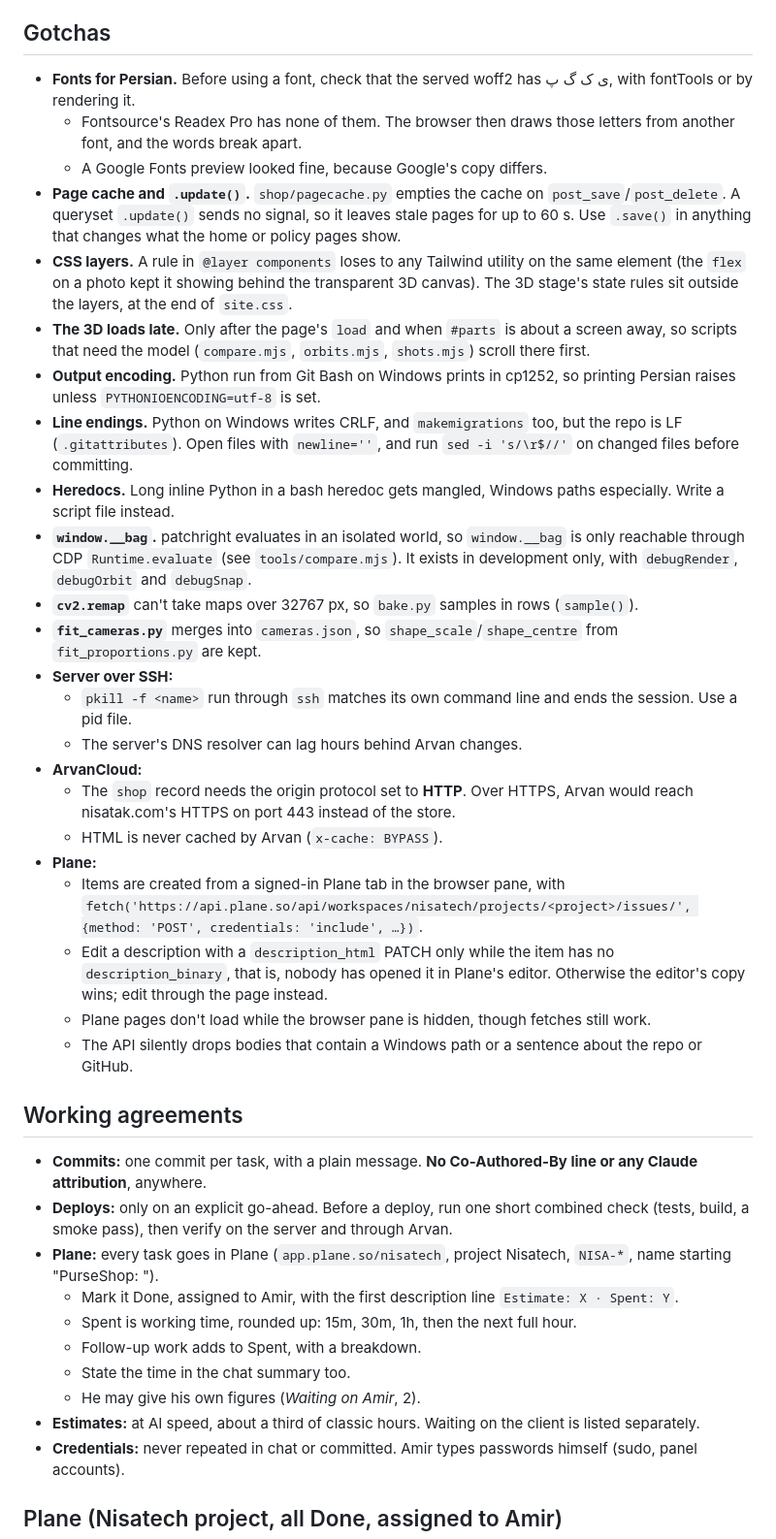
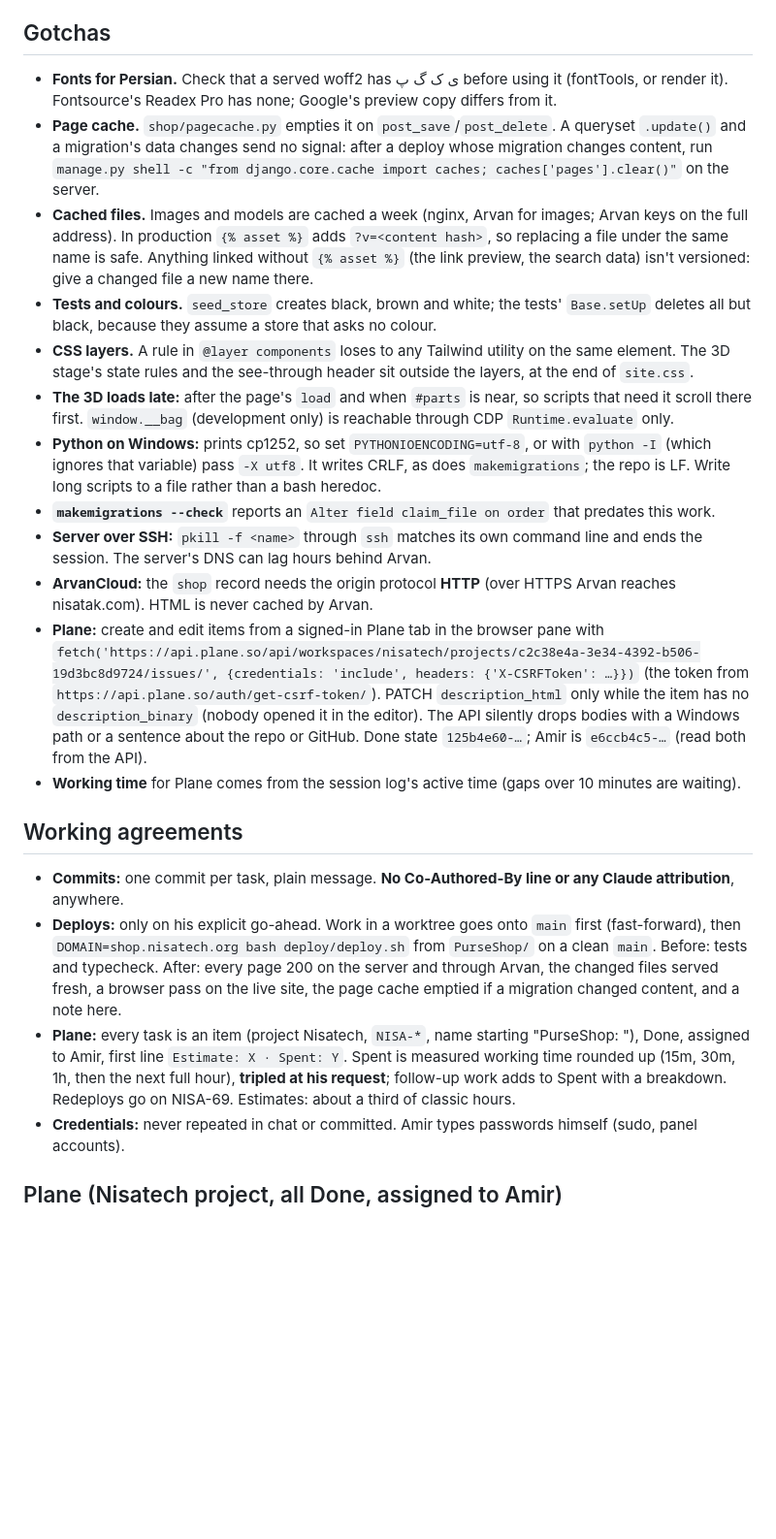
Before and after one commit to Amirjaz/wiwu, a Markdown page: HANDOFF.md, the part around one of its changes. Shown at 97% size. Drawn GitHub-style; blank space fills up the shorter version.

Commit message:
Handoff for a new chat: the live state, what waits on Amir and the client, costs, the 3D model, agreements

```diff
--- a/HANDOFF.md
+++ b/HANDOFF.md
@@ -247,63 +202,50 @@ and `390 844`.
 
 ## Gotchas
 
-- **Fonts for Persian.** Before using a font, check that the served woff2 has ی ک گ پ, with fontTools or
-  by rendering it.
-  - Fontsource's Readex Pro has none of them. The browser then draws those letters from another font,
-    and the words break apart.
-  - A Google Fonts preview looked fine, because Google's copy differs.
-- **Page cache and `.update()`.** `shop/pagecache.py` empties the cache on `post_save`/`post_delete`. A
-  queryset `.update()` sends no signal, so it leaves stale pages for up to 60 s. Use `.save()` in
-  anything that changes what the home or policy pages show.
-- **CSS layers.** A rule in `@layer components` loses to any Tailwind utility on the same element (the
-  `flex` on a photo kept it showing behind the transparent 3D canvas). The 3D stage's state rules sit
-  outside the layers, at the end of `site.css`.
-- **The 3D loads late.** Only after the page's `load` and when `#parts` is about a screen away, so
-  scripts that need the model (`compare.mjs`, `orbits.mjs`, `shots.mjs`) scroll there first.
-- **Output encoding.** Python run from Git Bash on Windows prints in cp1252, so printing Persian raises
-  unless `PYTHONIOENCODING=utf-8` is set.
-- **Line endings.** Python on Windows writes CRLF, and `makemigrations` too, but the repo is LF
-  (`.gitattributes`). Open files with `newline=''`, and run `sed -i 's/\r$//'` on changed files before
-  committing.
-- **Heredocs.** Long inline Python in a bash heredoc gets mangled, Windows paths especially. Write a
-  script file instead.
-- **`window.__bag`.** patchright evaluates in an isolated world, so `window.__bag` is only reachable
-  through CDP `Runtime.evaluate` (see `tools/compare.mjs`). It exists in development only, with
-  `debugRender`, `debugOrbit` and `debugSnap`.
-- **`cv2.remap`** can't take maps over 32767 px, so `bake.py` samples in rows (`sample()`).
-- **`fit_cameras.py`** merges into `cameras.json`, so `shape_scale`/`shape_centre` from
-  `fit_proportions.py` are kept.
-- **Server over SSH:**
-  - `pkill -f <name>` run through `ssh` matches its own command line and ends the session. Use a pid
-    file.
-  - The server's DNS resolver can lag hours behind Arvan changes.
-- **ArvanCloud:**
-  - The `shop` record needs the origin protocol set to **HTTP**. Over HTTPS, Arvan would reach
-    nisatak.com's HTTPS on port 443 instead of the store.
-  - HTML is never cached by Arvan (`x-cache: BYPASS`).
-- **Plane:**
-  - Items are created from a signed-in Plane tab in the browser pane, with
-    `fetch('https://api.plane.so/api/workspaces/nisatech/projects/<project>/issues/', {method: 'POST', credentials: 'include', …})`.
-  - Edit a description with a `description_html` PATCH only while the item has no
-    `description_binary`, that is, nobody has opened it in Plane's editor. Otherwise the editor's copy
-    wins; edit through the page instead.
-  - Plane pages don't load while the browser pane is hidden, though fetches still work.
-  - The API silently drops bodies that contain a Windows path or a sentence about the repo or GitHub.
+- **Fonts for Persian.** Check that a served woff2 has ی ک گ پ before using it (fontTools, or render it).
+  Fontsource's Readex Pro has none; Google's preview copy differs from it.
+- **Page cache.** `shop/pagecache.py` empties it on `post_save`/`post_delete`. A queryset `.update()` and
+  a migration's data changes send no signal: after a deploy whose migration changes content, run
+  `manage.py shell -c "from django.core.cache import caches; caches['pages'].clear()"` on the server.
+- **Cached files.** Images and models are cached a week (nginx, Arvan for images; Arvan keys on the full
+  address). In production `{% asset %}` adds `?v=<content hash>`, so replacing a file under the same
+  name is safe. Anything linked without `{% asset %}` (the link preview, the search data) isn't
+  versioned: give a changed file a new name there.
+- **Tests and colours.** `seed_store` creates black, brown and white; the tests' `Base.setUp` deletes all
+  but black, because they assume a store that asks no colour.
+- **CSS layers.** A rule in `@layer components` loses to any Tailwind utility on the same element. The
+  3D stage's state rules and the see-through header sit outside the layers, at the end of `site.css`.
+- **The 3D loads late:** after the page's `load` and when `#parts` is near, so scripts that need it
+  scroll there first. `window.__bag` (development only) is reachable through CDP `Runtime.evaluate` only.
+- **Python on Windows:** prints cp1252, so set `PYTHONIOENCODING=utf-8`, or with `python -I` (which
+  ignores that variable) pass `-X utf8`. It writes CRLF, as does `makemigrations`; the repo is LF.
+  Write long scripts to a file rather than a bash heredoc.
+- **`makemigrations --check`** reports an `Alter field claim_file on order` that predates this work.
+- **Server over SSH:** `pkill -f <name>` through `ssh` matches its own command line and ends the session.
+  The server's DNS can lag hours behind Arvan.
+- **ArvanCloud:** the `shop` record needs the origin protocol **HTTP** (over HTTPS Arvan reaches
+  nisatak.com). HTML is never cached by Arvan.
+- **Plane:** create and edit items from a signed-in Plane tab in the browser pane with
+  `fetch('https://api.plane.so/api/workspaces/nisatech/projects/c2c38e4a-3e34-4392-b506-19d3bc8d9724/issues/', {credentials: 'include', headers: {'X-CSRFToken': …}})`
+  (the token from `https://api.plane.so/auth/get-csrf-token/`). PATCH `description_html` only while the
+  item has no `description_binary` (nobody opened it in the editor). The API silently drops bodies with a
+  Windows path or a sentence about the repo or GitHub. Done state `125b4e60-…`; Amir is `e6ccb4c5-…`
+  (read both from the API).
+- **Working time** for Plane comes from the session log's active time (gaps over 10 minutes are waiting).
 
 ## Working agreements
 
-- **Commits:** one commit per task, with a plain message. **No Co-Authored-By line or any Claude
-  attribution**, anywhere.
-- **Deploys:** only on an explicit go-ahead. Before a deploy, run one short combined check (tests,
-  build, a smoke pass), then verify on the server and through Arvan.
-- **Plane:** every task goes in Plane (`app.plane.so/nisatech`, project Nisatech, `NISA-*`, name
-  starting "PurseShop: ").
-  - Mark it Done, assigned to Amir, with the first description line `Estimate: X · Spent: Y`.
-  - Spent is working time, rounded up: 15m, 30m, 1h, then the next full hour.
-  - Follow-up work adds to Spent, with a breakdown.
-  - State the time in the chat summary too.
-  - He may give his own figures (*Waiting on Amir*, 2).
-- **Estimates:** at AI speed, about a third of classic hours. Waiting on the client is listed separately.
+- **Commits:** one commit per task, plain message. **No Co-Authored-By line or any Claude attribution**,
+  anywhere.
+- **Deploys:** only on his explicit go-ahead. Work in a worktree goes onto `main` first (fast-forward),
+  then `DOMAIN=shop.nisatech.org bash deploy/deploy.sh` from `PurseShop/` on a clean `main`. Before:
+  tests and typecheck. After: every page 200 on the server and through Arvan, the changed files served
+  fresh, a browser pass on the live site, the page cache emptied if a migration changed content, and a
+  note here.
+- **Plane:** every task is an item (project Nisatech, `NISA-*`, name starting "PurseShop: "), Done,
+  assigned to Amir, first line `Estimate: X · Spent: Y`. Spent is measured working time rounded up (15m,
+  30m, 1h, then the next full hour), **tripled at his request**; follow-up work adds to Spent with a
+  breakdown. Redeploys go on NISA-69. Estimates: about a third of classic hours.
 - **Credentials:** never repeated in chat or committed. Amir types passwords himself (sudo, panel
   accounts).
 
```
Also changed, not shown: other parts of HANDOFF.md (+167 -204 lines).
